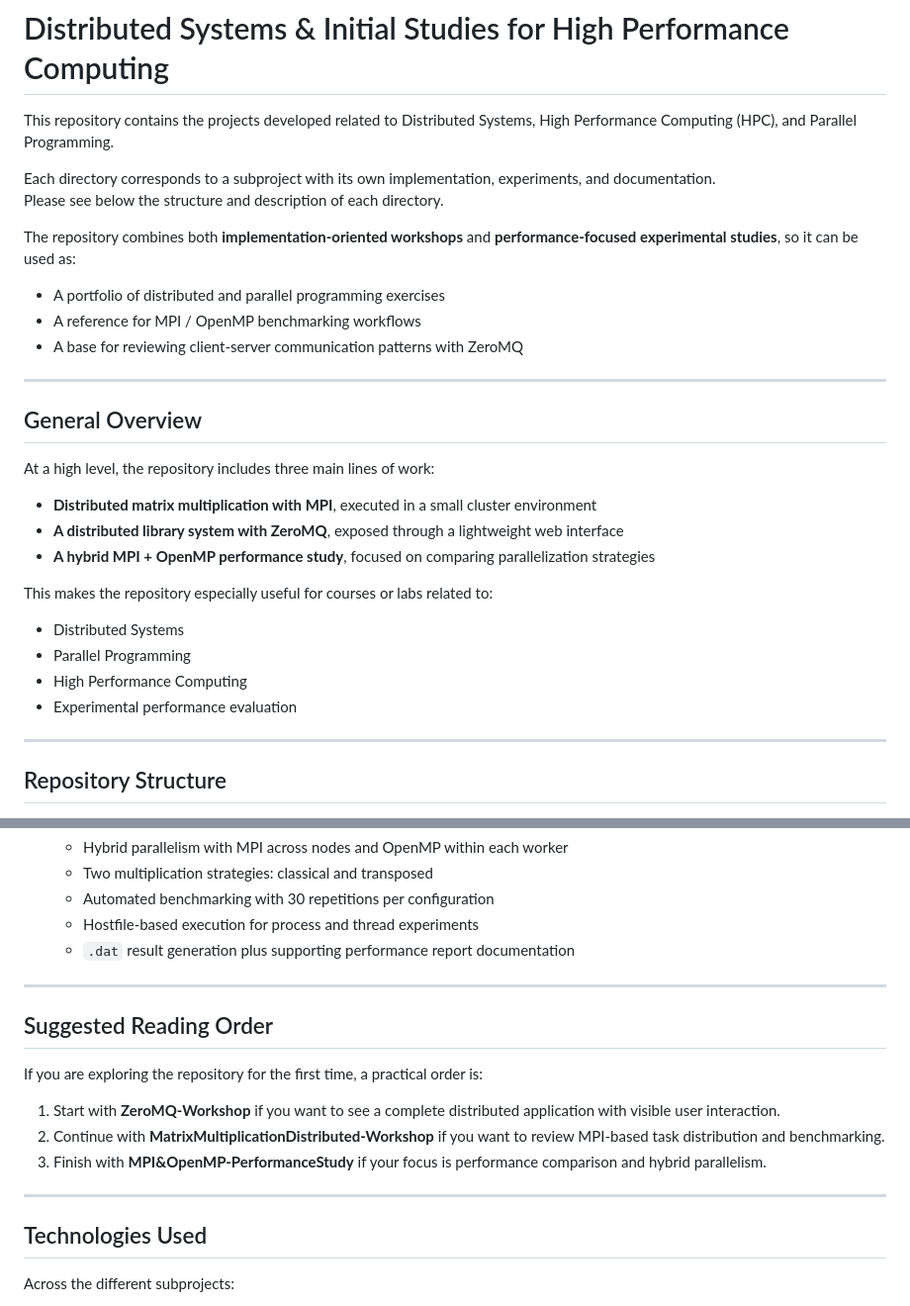
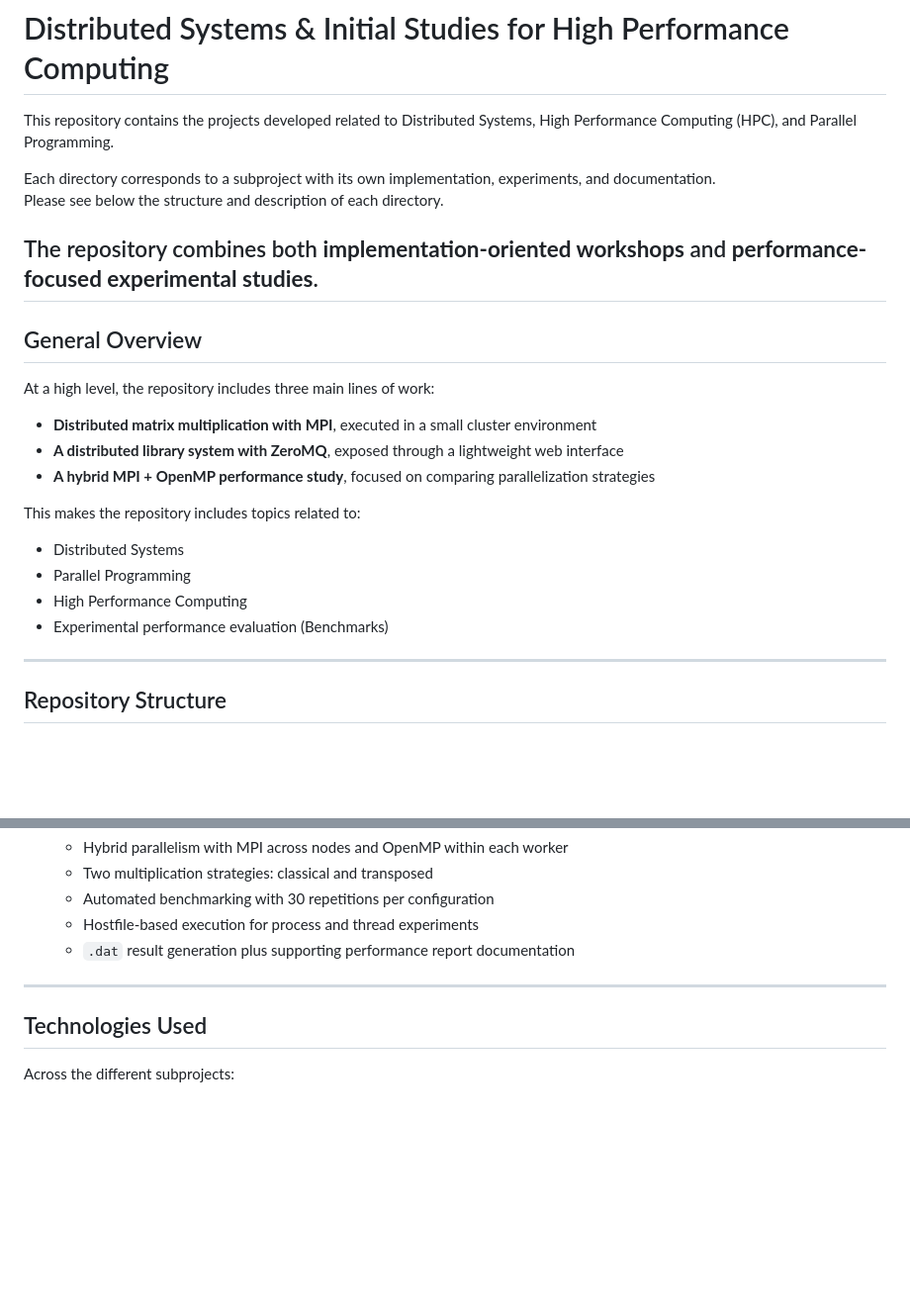
Before and after one commit to CarefreeHarp/DistributedSystems, a Markdown page: README.md, 2 parts joined by grey strips. Shown at 99% size. GitHub-like rendering; blank space fills up the shorter version.

Commit message:
[Docs] ReadMe

```diff
--- a/README.md
+++ b/README.md
@@ -5,12 +5,7 @@ This repository contains the projects developed related to Distributed Systems,
 Each directory corresponds to a subproject with its own implementation, experiments, and documentation.
 Please see below the structure and description of each directory.
 
-The repository combines both **implementation-oriented workshops** and **performance-focused experimental studies**, so it can be used as:
-
-- A portfolio of distributed and parallel programming exercises
-- A reference for MPI / OpenMP benchmarking workflows
-- A base for reviewing client-server communication patterns with ZeroMQ
-
+The repository combines both **implementation-oriented workshops** and **performance-focused experimental studies**.
 ---
 
 ## General Overview
@@ -21,12 +16,12 @@ At a high level, the repository includes three main lines of work:
 - **A distributed library system with ZeroMQ**, exposed through a lightweight web interface
 - **A hybrid MPI + OpenMP performance study**, focused on comparing parallelization strategies
 
-This makes the repository especially useful for courses or labs related to:
+This makes the repository includes topics related to:
 
 - Distributed Systems
 - Parallel Programming
 - High Performance Computing
-- Experimental performance evaluation
+- Experimental performance evaluation (Benchmarks)
 
 ---
 
@@ -72,16 +67,6 @@ This makes the repository especially useful for courses or labs related to:
 
 ---
 
-## Suggested Reading Order
-
-If you are exploring the repository for the first time, a practical order is:
-
-1. Start with **ZeroMQ-Workshop** if you want to see a complete distributed application with visible user interaction.
-2. Continue with **MatrixMultiplicationDistributed-Workshop** if you want to review MPI-based task distribution and benchmarking.
-3. Finish with **MPI&OpenMP-PerformanceStudy** if your focus is performance comparison and hybrid parallelism.
-
----
-
 ## Technologies Used
 
 Across the different subprojects:
```
